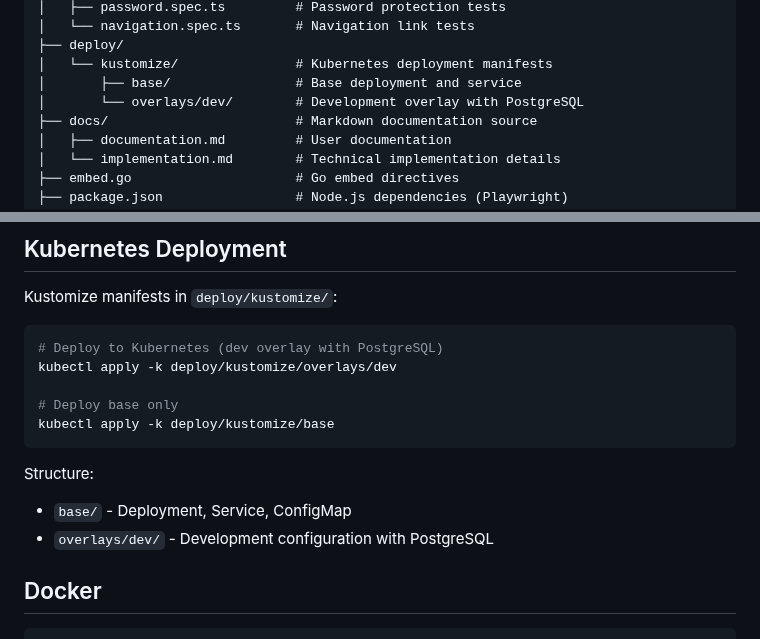
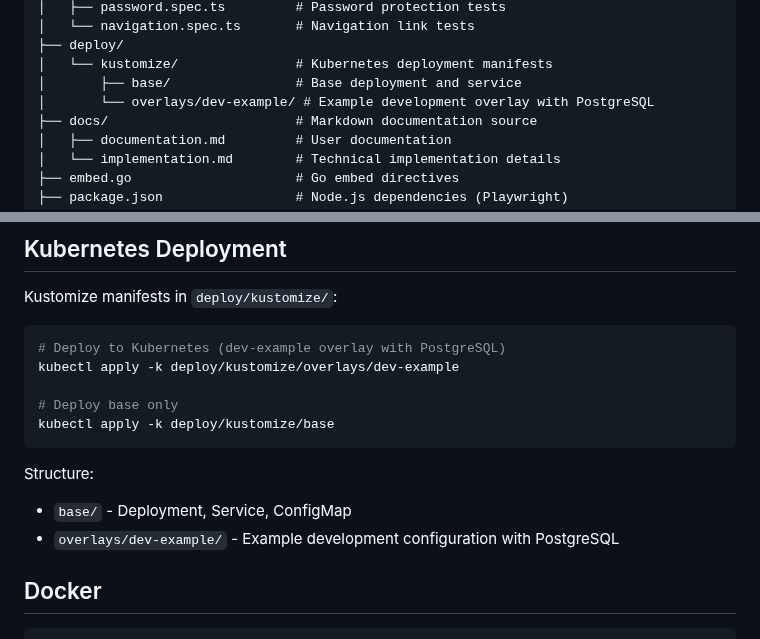
Before and after one commit to liskl/FlashPaper, a Markdown page: CLAUDE.md, 2 parts joined by grey strips. Drawn GitHub-style.

````diff
--- a/CLAUDE.md
+++ b/CLAUDE.md
@@ -113,7 +113,7 @@ flashpaper/
 ├── deploy/
 │   └── kustomize/               # Kubernetes deployment manifests
 │       ├── base/                # Base deployment and service
-│       └── overlays/dev/        # Development overlay with PostgreSQL
+│       └── overlays/dev-example/ # Example development overlay with PostgreSQL
 ├── docs/                        # Markdown documentation source
 │   ├── documentation.md         # User documentation
 │   └── implementation.md        # Technical implementation details
@@ -357,8 +357,8 @@ test (Go unit tests) → e2e-test (Playwright) → build (Docker multi-arch) →
 Kustomize manifests in `deploy/kustomize/`:
 
 ```bash
-# Deploy to Kubernetes (dev overlay with PostgreSQL)
-kubectl apply -k deploy/kustomize/overlays/dev
+# Deploy to Kubernetes (dev-example overlay with PostgreSQL)
+kubectl apply -k deploy/kustomize/overlays/dev-example
 
 # Deploy base only
 kubectl apply -k deploy/kustomize/base
@@ -366,7 +366,7 @@ kubectl apply -k deploy/kustomize/base
 
 Structure:
 - `base/` - Deployment, Service, ConfigMap
-- `overlays/dev/` - Development configuration with PostgreSQL
+- `overlays/dev-example/` - Example development configuration with PostgreSQL
 
 ## Docker
 
````
Also changed, not shown: README.md (+2 -2 lines).
